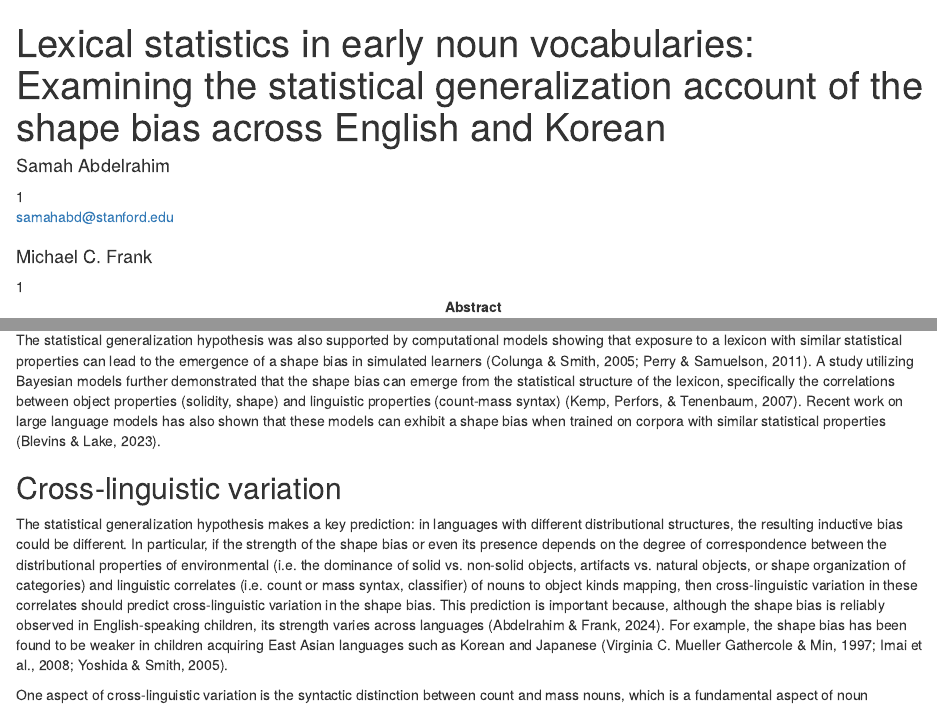
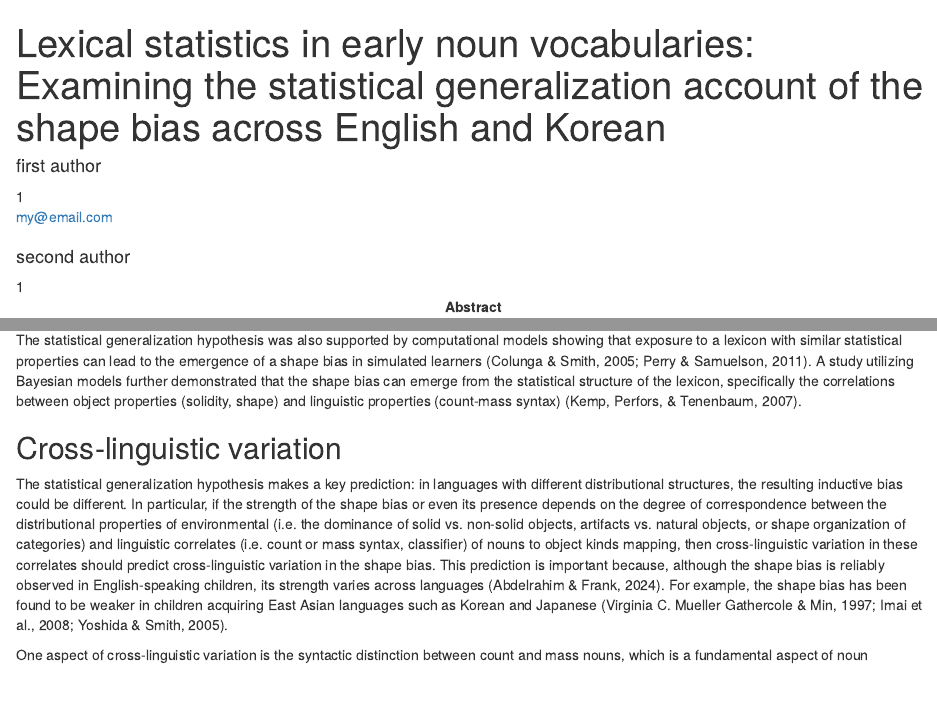
Before and after one commit to SamahAbdelrahim/EarlyVocab, an R Markdown document (writeup/manuscript.Rmd): the page in a window 1100 px wide, from its top, and a second part further down, joined at a grey line. Rendered offline with R 4.5, knitr and Pandoc, with nearby package versions; some code elsewhere in the file could not run offline; column names are cleaned by a stand-in for the janitor package.

Commit message:
clean-up

```diff
--- a/writeup/manuscript.Rmd
+++ b/writeup/manuscript.Rmd
@@ -3,11 +3,11 @@ title             : "Lexical statistics in early noun vocabularies: Examining th
 shorttitle        : "Lexical statistics and the shape bias"
 
 author:
-  - name          : "Samah Abdelrahim"
+  - name          : "first author"
     affiliation   : "1"
     corresponding : yes
-    address       : "Department of Psychology, Stanford University, 450 Jane Stanford Way, Stanford, CA 94305"
-    email         : "samahabd@stanford.edu"
+    address       : "Department of Psychology, Some-University, Some-Address"
+    email         : "my@email.com"
     role:
       - "Conceptualization"
       - "Methodology"
@@ -16,7 +16,7 @@ author:
       - "Formal Analysis"
       - "Writing - Original Draft Preparation"
       - "Writing - Review & Editing"
-  - name          : "Michael C. Frank"
+  - name          : "second author"
     affiliation   : "1"
     role:
       - "Supervision"
@@ -24,14 +24,12 @@ author:
 
 affiliation:
   - id            : "1"
-    institution   : "Department of Psychology, Stanford University"
+    institution   : "Some-University"
 
 authornote: |
-  Correspondence concerning this article should be addressed to Samah Abdelrahim, Department of Psychology, Stanford University, 450 Jane Stanford Way, Stanford, CA 94305. E-mail: samahabd@stanford.edu.
+  Correspondence concerning this article should be addressed to first author, Some-University, Some-Address. E-mail: my@email.com.
 
-  We thank the audiences at the Language and Cognition Lab meetings at Stanford for helpful feedback on earlier drafts, and the staff at Chosun University for their assistance with Korean data collection. Data, materials, and analysis code for all four studies are openly available in the project repository.
-
-  This research was approved by the Institutional Review Board of Stanford University. The authors declare no competing interests.
+  The authors declare no competing interests.
 
 abstract: |
   The shape bias, the tendency for children to generalize new words based on shape, is well-documented in English-speaking children but reportedly weaker in children acquiring typologicaly different languages like Korean. A prominent explanation, the *statistical generalization account*, attributes the bias to the distributional dominance of shape-organized nouns in the early lexicon. We test this account directly. In Studies 1A and 1B, English-speaking adults rated early-acquired nouns sourced from 16 languages on shape-based organization, solidity, and count/mass syntax. Most nouns were rated as solid and countable, but shape-based organization was considerably less dominant than the account would predict, and the distribution of shape ratings did not differ significantly across the 16 unilemma sets. In Studies 2A and 2B, two independent samples of Korean-speaking adults (online and in-country) completed comparable rating tasks. Solidity and countability ratings aligned with English raters, but Korean adults rated *more* nouns as shape-organized than English adults, the opposite of the developmental pattern reported in word extension tasks by Korean children. In Study 3, mean shape ratings uniquely predicted age of acquisition above and beyond word frequency, concreteness, solidity, and countability. Together, the results suggest that shape is a good cue for early noun learning rather than a common one: shape-organized categories are not numerically dominant in early lexicons, but words with a clear shape signal are nonetheless acquired earlier. The mismatch between adult lexical statistics and child developmental biases indicates that the statistical generalization account, in its simplest form, does not by itself explain cross-linguistic variation in the shape bias.
@@ -122,7 +120,7 @@ The reasoning of this explanation is that, solid objects are dominant in the ear
 
 In addition, the shape bias is thought to emerge developmentally during the period in which, on average, these distributional regularities become prominent in young children's early vocabulary [@samuelson1999]. Perhaps when children learn the shape bias, they are learning about this cluster of properties and how much they co-vary.
 
-The statistical generalization hypothesis was also supported by computational models showing that exposure to a lexicon with similar statistical properties can lead to the emergence of a shape bias in simulated learners [@colunga_smith_2005; @perry_samuelson_2011]. A study utilizing Bayesian models further demonstrated that the shape bias can emerge from the statistical structure of the lexicon, specifically the correlations between object properties (solidity, shape) and linguistic properties (count-mass syntax) [@kemp_learning_2007]. Recent work on large language models has also shown that these models can exhibit a shape bias when trained on corpora with similar statistical properties [@blevins_2023].
+The statistical generalization hypothesis was also supported by computational models showing that exposure to a lexicon with similar statistical properties can lead to the emergence of a shape bias in simulated learners [@colunga_smith_2005; @perry_samuelson_2011]. A study utilizing Bayesian models further demonstrated that the shape bias can emerge from the statistical structure of the lexicon, specifically the correlations between object properties (solidity, shape) and linguistic properties (count-mass syntax) [@kemp_learning_2007].
 
 ## Cross-linguistic variation
 
```
Also changed, not shown: writeup/manuscript.pdf.
